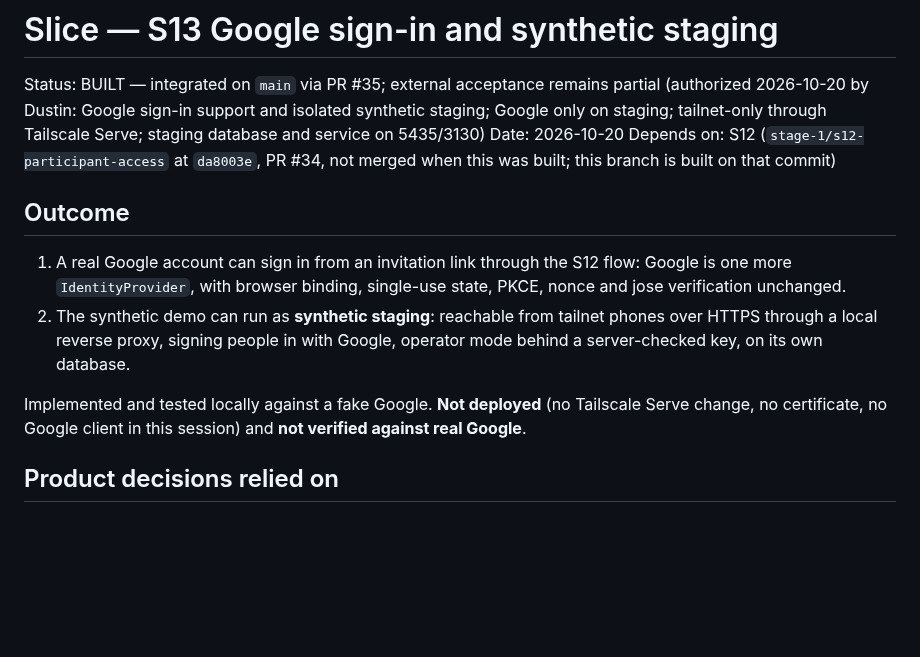
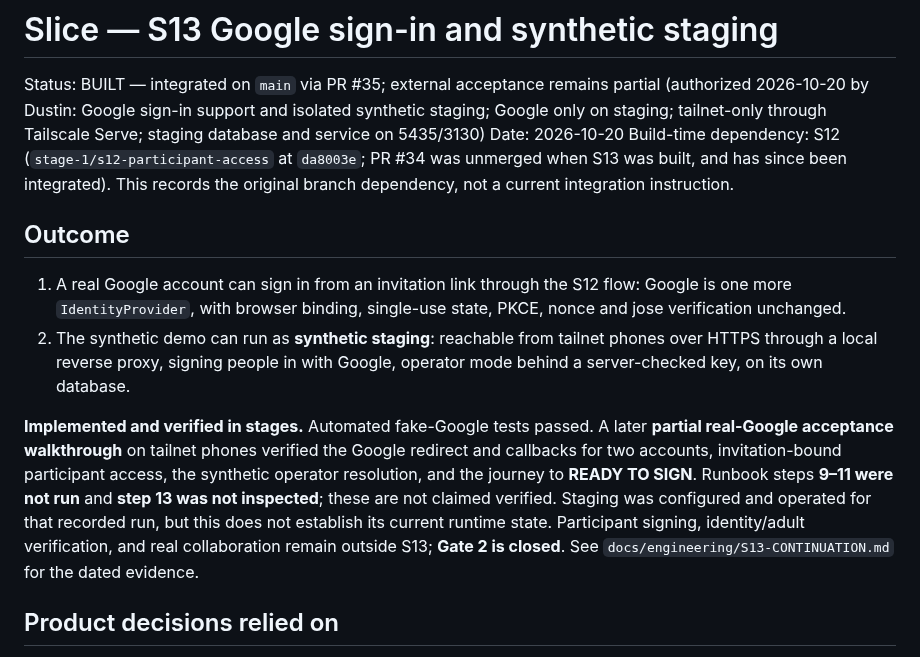
Before and after one commit to dwats250/modeling-standard, a Markdown page: docs/slices/S13-google-staging.md, the part around the change. Rendered like a GitHub page; blank space fills up the shorter version.

Commit message:
Correct S13 partial Google acceptance and historical dependency

```diff
--- a/docs/slices/S13-google-staging.md
+++ b/docs/slices/S13-google-staging.md
@@ -2,14 +2,14 @@
 
 Status: BUILT — integrated on `main` via PR #35; external acceptance remains partial (authorized 2026-10-20 by Dustin: Google sign-in support and isolated synthetic staging; Google only on staging; tailnet-only through Tailscale Serve; staging database and service on 5435/3130)
 Date: 2026-10-20
-Depends on: S12 (`stage-1/s12-participant-access` at `da8003e`, PR #34, not merged when this was built; this branch is built on that commit)
+Build-time dependency: S12 (`stage-1/s12-participant-access` at `da8003e`; PR #34 was unmerged when S13 was built, and has since been integrated). This records the original branch dependency, not a current integration instruction.
 
 ## Outcome
 
 1. A real Google account can sign in from an invitation link through the S12 flow: Google is one more `IdentityProvider`, with browser binding, single-use state, PKCE, nonce and jose verification unchanged.
 2. The synthetic demo can run as **synthetic staging**: reachable from tailnet phones over HTTPS through a local reverse proxy, signing people in with Google, operator mode behind a server-checked key, on its own database.
 
-Implemented and tested locally against a fake Google. **Not deployed** (no Tailscale Serve change, no certificate, no Google client in this session) and **not verified against real Google**.
+**Implemented and verified in stages.** Automated fake-Google tests passed. A later **partial real-Google acceptance walkthrough** on tailnet phones verified the Google redirect and callbacks for two accounts, invitation-bound participant access, the synthetic operator resolution, and the journey to **READY TO SIGN**. Runbook steps **9–11 were not run** and **step 13 was not inspected**; these are not claimed verified. Staging was configured and operated for that recorded run, but this does not establish its current runtime state. Participant signing, identity/adult verification, and real collaboration remain outside S13; **Gate 2 is closed**. See `docs/engineering/S13-CONTINUATION.md` for the dated evidence.
 
 ## Product decisions relied on
 
```
